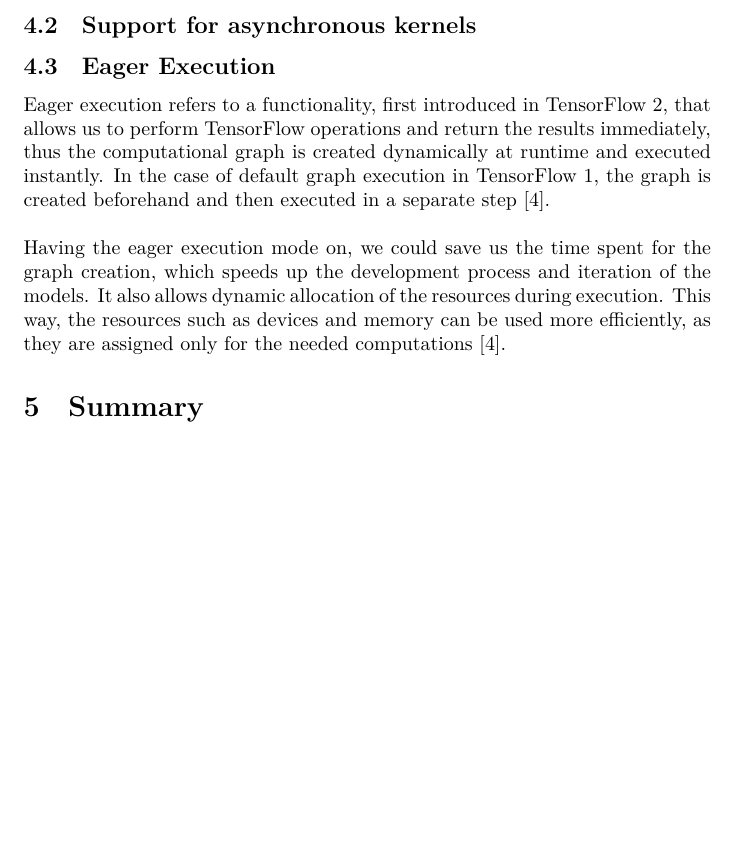
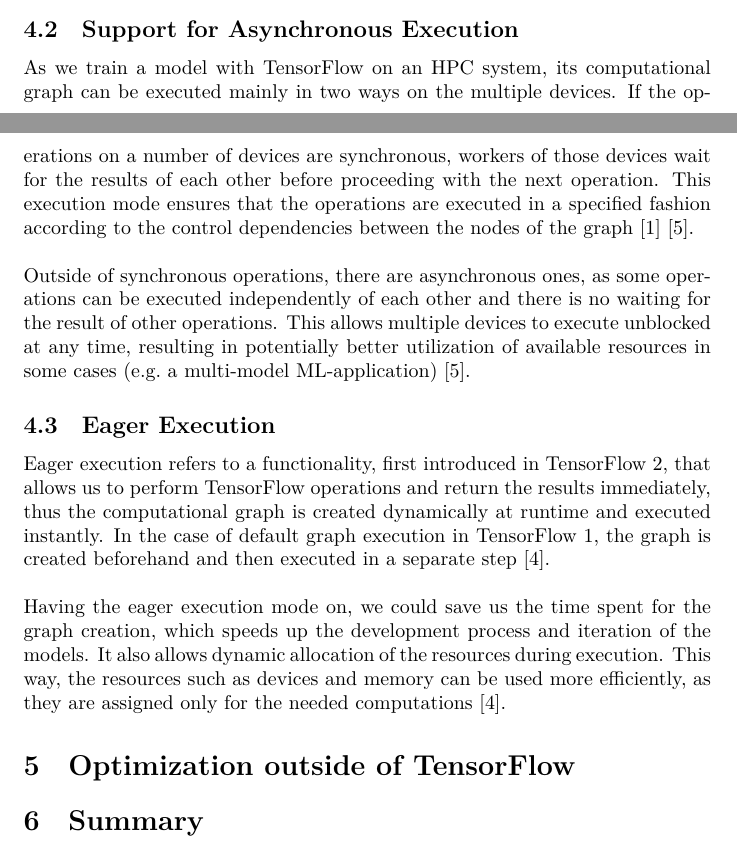
Before and after one commit to ekm01/EPHPC, a LaTeX document (Paper/EPHPC_Paper.tex): part of page 10 of 11 before the commit and two parts of pages 9 and 10 of 11 after it, the two joined at a grey line, cut so that both start at the same text, the shorter picture padded with empty space. Compiled offline with XeLaTeX.

Commit message:
at optimization outside of tensorflow

```diff
--- a/Paper/EPHPC_Paper.tex
+++ b/Paper/EPHPC_Paper.tex
@@ -132,14 +132,19 @@
 Common Subexpression Elimination is an optimization technique which aims to eliminate recurring operations. When constructing TensorFlow graphs, certain nodes, whose operations produce the same intermediate result (they are generated through a common subexpression), may be created multiple times. This can lead to unnecessary computation effort, especially for large models. The reason for the repeated creation could either be the client program itself or the specifications of the preferred model \cite{first}.
 \\ \\Tensorflow has an algorithm to identify such nodes in the computation graph, where it replaces them with a single node, then redirects the graph. This avoids redundant calculations and improves the efficiency of the execution of the graph \cite{first}.
 
-\subsection{Support for asynchronous kernels} % (fold)
+\subsection{Support for Asynchronous Execution} % (fold)
 \label{sub:support_for_asynchronous_kernels}
-
+As we train a model with TensorFlow on an HPC system, its computational graph can be executed mainly in two ways on the multiple devices. If the operations on a number of devices are synchronous, workers of those devices wait for the results of each other before proceeding with the next operation. This execution mode ensures that the operations are executed in a specified fashion according to the control dependencies between the nodes of the graph \cite{first} \cite{fifth}.
+\\ \\Outside of synchronous operations, there are asynchronous ones, as some operations can be executed independently of each other and there is no waiting for the result of other operations. This allows multiple devices to execute unblocked at any time, resulting in potentially better utilization of available resources in some cases (e.g.\ a multi-model ML-application) \cite{fifth}.
 
 \subsection{Eager Execution} % (fold)
 \label{sub:eager_execution}
 Eager execution refers to a functionality, first introduced in TensorFlow 2, that allows us to perform TensorFlow operations and return the results immediately, thus the computational graph is created dynamically at runtime and executed instantly. In the case of default graph execution in TensorFlow 1, the graph is created beforehand and then executed in a separate step \cite{fourth}.
 \\ \\Having the eager execution mode on, we could save us the time spent for the graph creation, which speeds up the development process and iteration of the models. It also allows dynamic allocation of the resources during execution. This way, the resources such as devices and memory can be used more efficiently, as they are assigned only for the needed computations \cite{fourth}.
+
+\section{Optimization outside of TensorFlow} % (fold)
+\label{sec:optimization_outside_of_tensorFlow}
+
 
 
 
```
Also changed, not shown: Paper/EPHPC_Paper.pdf, Paper/EPHPC_Paper.tex (2 more changed lines), 1 other file.
